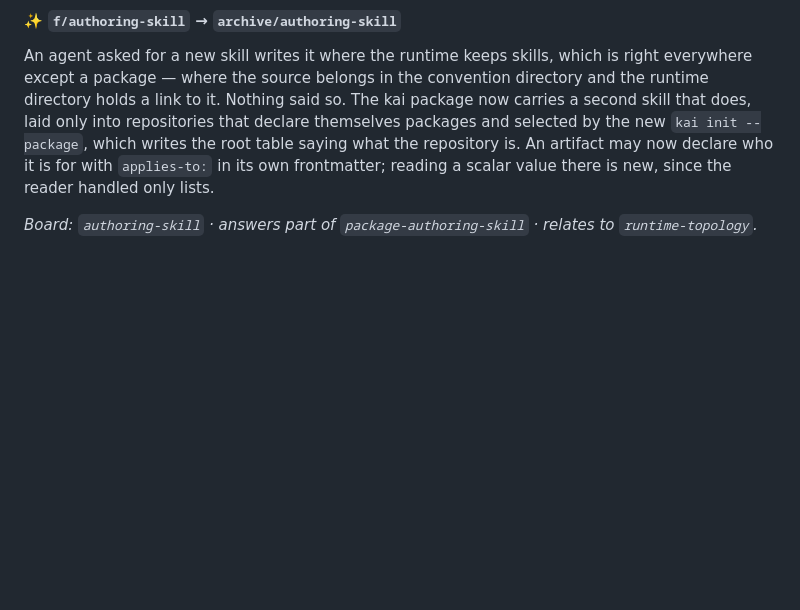
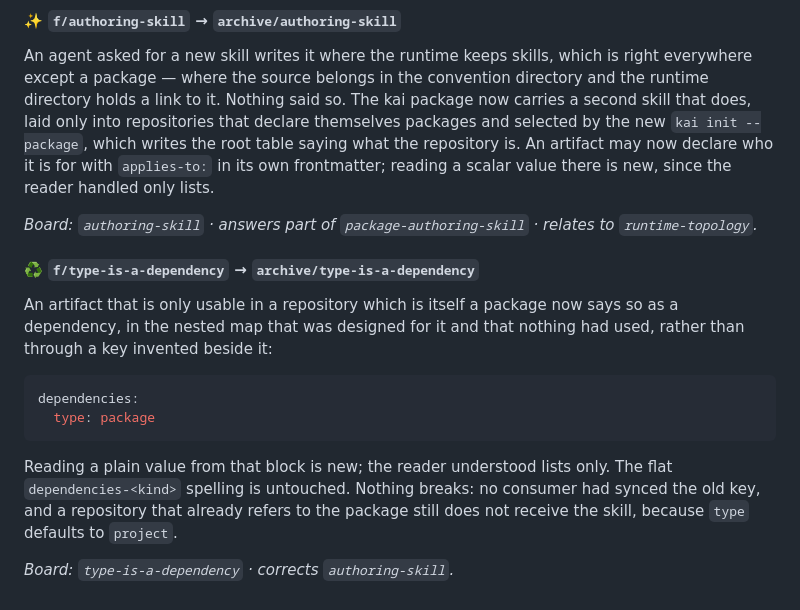
Before and after one commit to kaukea/kauk, a Markdown page: CHANGELOG.md, the part around the change. Rendered like a GitHub page; blank space fills up the shorter version.

Commit message:
📝 Place the entry for the dependency form
The changelog carries it in the words the branch staged.

Agent: Claude Opus 5
Branch: main

````diff
--- a/CHANGELOG.md
+++ b/CHANGELOG.md
@@ -358,3 +358,21 @@ there is new, since the reader handled only lists.
 
 _Board: `authoring-skill` · answers part of `package-authoring-skill` · relates
 to `runtime-topology`._
+
+#### ♻️ `f/type-is-a-dependency` → `archive/type-is-a-dependency`
+
+An artifact that is only usable in a repository which is itself a package now
+says so as a dependency, in the nested map that was designed for it and that
+nothing had used, rather than through a key invented beside it:
+
+```yaml
+dependencies:
+  type: package
+```
+
+Reading a plain value from that block is new; the reader understood lists only.
+The flat `dependencies-<kind>` spelling is untouched. Nothing breaks: no consumer
+had synced the old key, and a repository that already refers to the package still
+does not receive the skill, because `type` defaults to `project`.
+
+_Board: `type-is-a-dependency` · corrects `authoring-skill`._
````
